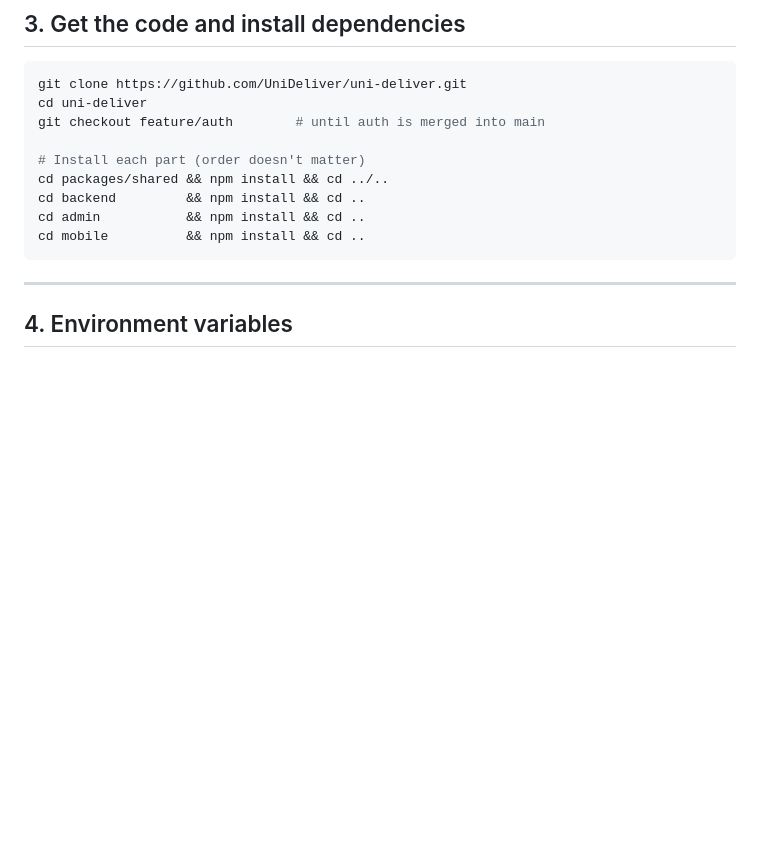
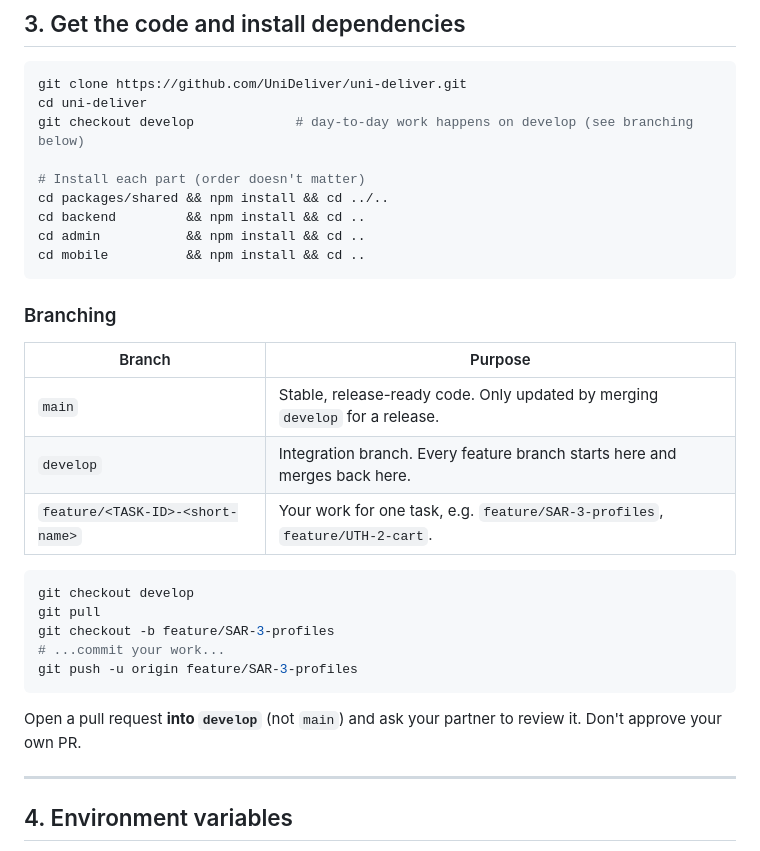
Before and after one commit to UniDeliver/uni-deliver, a Markdown page: SETUP.md, the part around the change. Drawn GitHub-style; blank space fills up the shorter version.

Commit message:
docs: point setup and progress tracker to develop branch
- SETUP.md: check out develop, add branching section (main / develop /
  feature/<TASK-ID>-<name>, PRs into develop with partner review)
- PROGRESS.md: header shows develop branch and workflow summary; change
  log entry for creating develop

````diff
--- a/SETUP.md
+++ b/SETUP.md
@@ -71,7 +71,7 @@ string in `MONGODB_URI` (step 4).
 ```bash
 git clone https://github.com/UniDeliver/uni-deliver.git
 cd uni-deliver
-git checkout feature/auth        # until auth is merged into main
+git checkout develop             # day-to-day work happens on develop (see branching below)
 
 # Install each part (order doesn't matter)
 cd packages/shared && npm install && cd ../..
@@ -79,6 +79,24 @@ cd backend         && npm install && cd ..
 cd admin           && npm install && cd ..
 cd mobile          && npm install && cd ..
 ```
+
+### Branching
+
+| Branch | Purpose |
+| --- | --- |
+| `main` | Stable, release-ready code. Only updated by merging `develop` for a release. |
+| `develop` | Integration branch. Every feature branch starts here and merges back here. |
+| `feature/<TASK-ID>-<short-name>` | Your work for one task, e.g. `feature/SAR-3-profiles`, `feature/UTH-2-cart`. |
+
+```bash
+git checkout develop
+git pull
+git checkout -b feature/SAR-3-profiles
+# ...commit your work...
+git push -u origin feature/SAR-3-profiles
+```
+
+Open a pull request **into `develop`** (not `main`) and ask your partner to review it. Don't approve your own PR.
 
 ---
 
````
Also changed, not shown: PROGRESS.md (+4 -1 lines).
